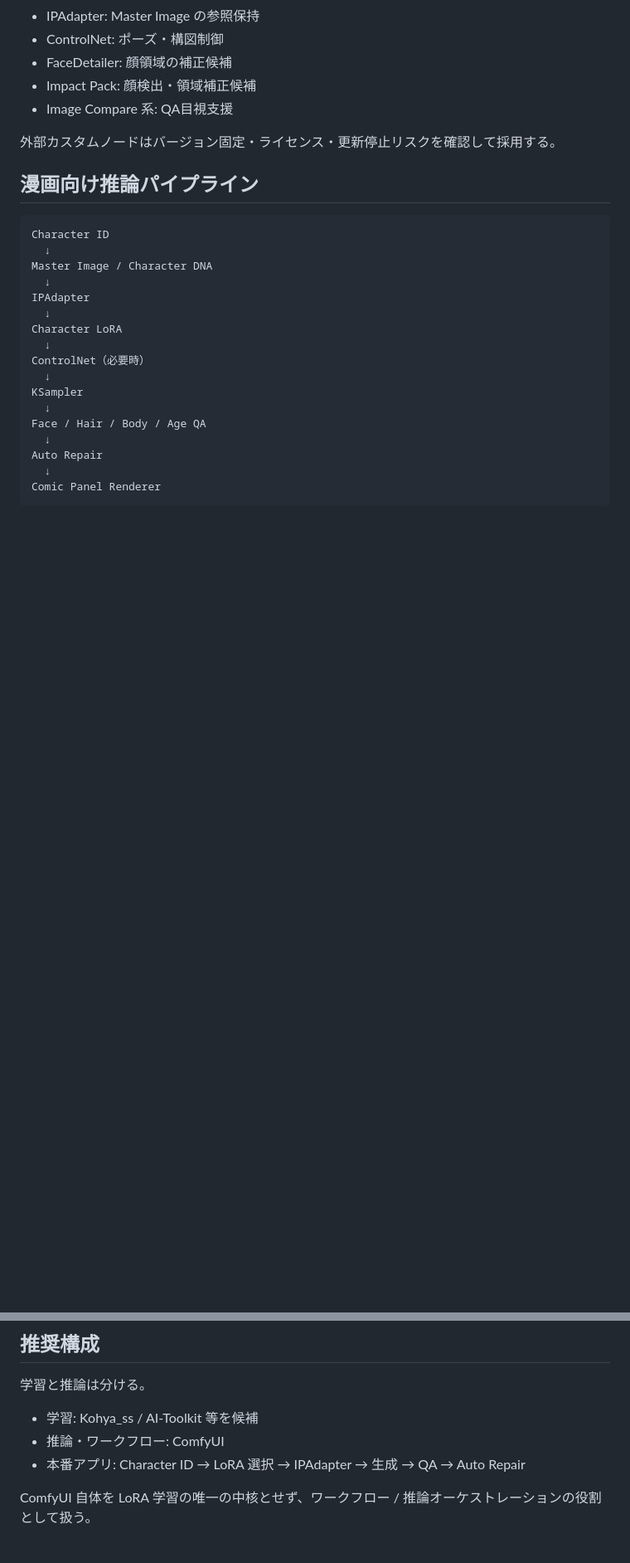
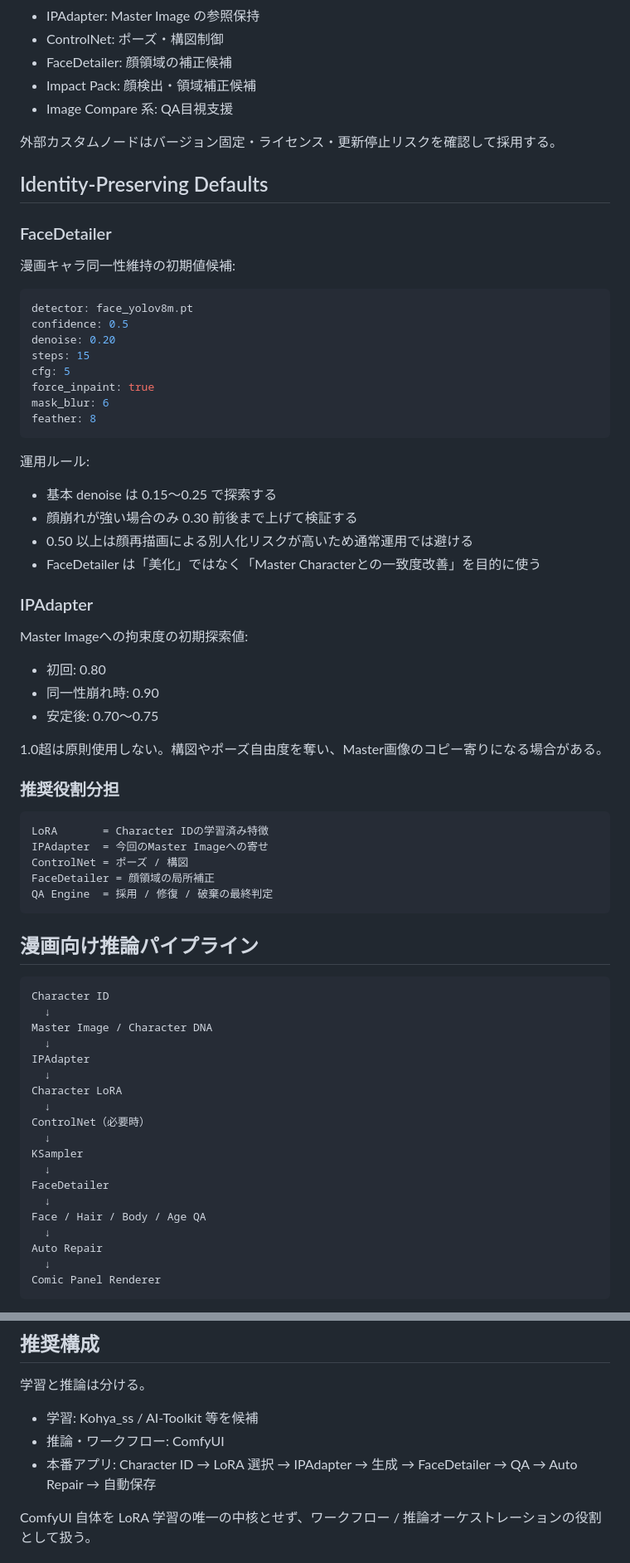
Before and after one commit to skwkota0821-maker/sk-labs-lp, a Markdown page: docs/manga-character-lora-roadmap.md, 2 parts joined by grey strips. Shown at 83% size. Rendered like a GitHub page; blank space fills up the shorter version.

````diff
--- a/docs/manga-character-lora-roadmap.md
+++ b/docs/manga-character-lora-roadmap.md
@@ -154,6 +154,50 @@ LoRA ファイルは通常 `ComfyUI/models/loras/` 配下で管理する。
 
 外部カスタムノードはバージョン固定・ライセンス・更新停止リスクを確認して採用する。
 
+## Identity-Preserving Defaults
+
+### FaceDetailer
+
+漫画キャラ同一性維持の初期値候補:
+
+```yaml
+detector: face_yolov8m.pt
+confidence: 0.5
+denoise: 0.20
+steps: 15
+cfg: 5
+force_inpaint: true
+mask_blur: 6
+feather: 8
+```
+
+運用ルール:
+
+- 基本 denoise は 0.15〜0.25 で探索する
+- 顔崩れが強い場合のみ 0.30 前後まで上げて検証する
+- 0.50 以上は顔再描画による別人化リスクが高いため通常運用では避ける
+- FaceDetailer は「美化」ではなく「Master Characterとの一致度改善」を目的に使う
+
+### IPAdapter
+
+Master Imageへの拘束度の初期探索値:
+
+- 初回: 0.80
+- 同一性崩れ時: 0.90
+- 安定後: 0.70〜0.75
+
+1.0超は原則使用しない。構図やポーズ自由度を奪い、Master画像のコピー寄りになる場合がある。
+
+### 推奨役割分担
+
+```text
+LoRA       = Character IDの学習済み特徴
+IPAdapter  = 今回のMaster Imageへの寄せ
+ControlNet = ポーズ / 構図
+FaceDetailer = 顔領域の局所補正
+QA Engine  = 採用 / 修復 / 破棄の最終判定
+```
+
 ## 漫画向け推論パイプライン
 
 ```text
@@ -169,6 +213,8 @@ ControlNet（必要時）
   ↓
 KSampler
   ↓
+FaceDetailer
+  ↓
 Face / Hair / Body / Age QA
   ↓
 Auto Repair
@@ -200,7 +312,7 @@ LoRA は「人物の学習済み特徴」、IPAdapter は「今回の Master Ima
 
 - 学習: Kohya_ss / AI-Toolkit 等を候補
 - 推論・ワークフロー: ComfyUI
-- 本番アプリ: Character ID → LoRA 選択 → IPAdapter → 生成 → QA → Auto Repair
+- 本番アプリ: Character ID → LoRA 選択 → IPAdapter → 生成 → FaceDetailer → QA → Auto Repair → 自動保存
 
 ComfyUI 自体を LoRA 学習の唯一の中核とせず、ワークフロー / 推論オーケストレーションの役割として扱う。
 
````
Also changed, not shown: other parts of docs/manga-character-lora-roadmap.md (+74 -6 lines).
